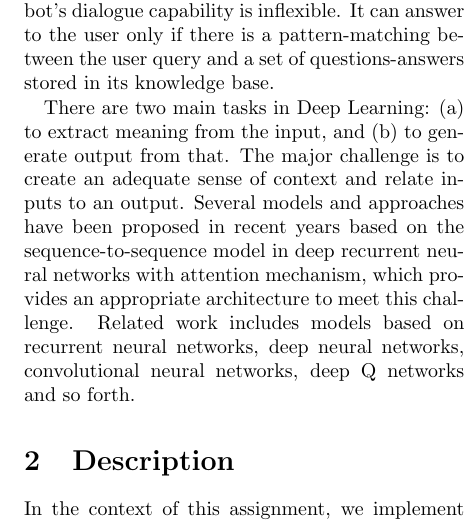
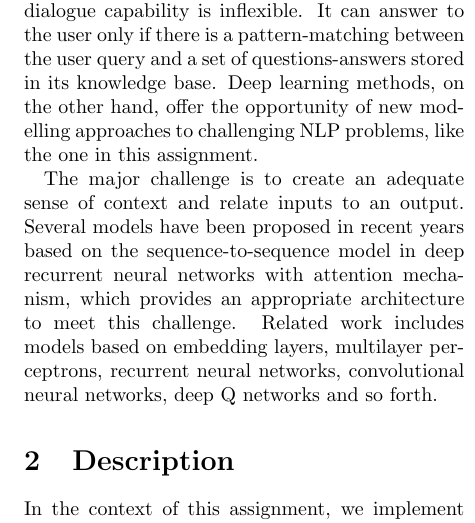
Before and after one commit to izavits/transformer-chatbot, a LaTeX document (report/report.tex): part of one column of page 1 of 2, cut so that both start at the same text. Compiled offline with pdfLaTeX.

Commit message:
Update report

```diff
--- a/report/report.tex
+++ b/report/report.tex
@@ -12,9 +12,10 @@
 %\end{abstract}
 
 \section{Introduction}
-With the advancement of Machine Learning and Deep Learning, machines have started to impersonate as humans. However, the traditional chatbot’s dialogue capability is inflexible. It can answer to the user only if there is a pattern-matching between the user query and a set of questions-answers stored in its knowledge base. %The answers are given using a set of predefined responses because chatbots are lacking the intuitive ability of humans to see the meaning, relationships, and possibilities beyond the reach of sense.
+With the advancement of Machine Learning and Deep Learning, machines have started to impersonate as humans. However, the traditional chatbot’s dialogue capability is inflexible. It can answer to the user only if there is a pattern-matching between the user query and a set of questions-answers stored in its knowledge base. Deep learning methods, on the other hand, offer the opportunity of new modelling approaches to challenging NLP problems, like the one in this assignment.
 
-There are two main tasks in Deep Learning: (a) to extract meaning from the input, and (b) to generate output from that. The major challenge is to create an adequate sense of context and relate inputs to an output. Several models and approaches have been proposed in recent years based on the sequence-to-sequence model in deep recurrent neural networks with attention mechanism, which provides an appropriate architecture to meet this challenge. Related work includes models based on recurrent neural networks, deep neural networks, convolutional neural networks, deep Q networks and so forth.
+%There are two main tasks in Deep Learning: (a) to extract meaning from the input, and (b) to generate output from that.
+The major challenge is to create an adequate sense of context and relate inputs to an output. Several models have been proposed in recent years based on the sequence-to-sequence model in deep recurrent neural networks with attention mechanism, which provides an appropriate architecture to meet this challenge. Related work includes models based on embedding layers, multilayer perceptrons, recurrent neural networks, convolutional neural networks, deep Q networks and so forth.
 
 \section{Description}
 In the context of this assignment, we implement a chatbot based on a neural network architecture, called transformer \cite{Transformer}, which is placed amongst the state of the art methods in the field. The transformer model is entirely built on the self-attention\footnote{An attention function can be described as mapping a query and a set of key-value pairs to an output, where the query, keys, values, and output are all vectors.} mechanisms without using sequence-aligned recurrent architecture. The output is computed as a weighted sum of the values, where the weight assigned to each value is computed by a compatibility function of the query with the corresponding key. The major component in the transformer is the unit of the multi-head self-attention mechanism. The transformer views the encoded representation of the input as a set of key-value pairs, (K, V), both of dimension n (input sequence length) in the context of NMT, both the keys and values are the encoder hidden states. In the decoder, the previous output is compressed into a query (Q of dimension m) and the next output is produced by mapping this query and the set of keys and values. The transformer adopts the scaled dot-product attention: the output is a weighted sum of the values, where the weight assigned to each value is determined by the dot-product of the query with all the keys. Rather than only computing the attention once, the multi-head mechanism runs through the scaled dot-product attention multiple times in parallel. The independent attention outputs are simply concatenated and linearly transformed into the expected dimensions.
```
Also changed, not shown: report/report.pdf.
